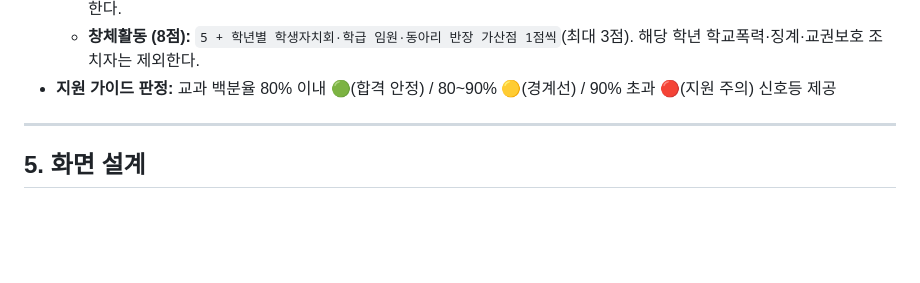
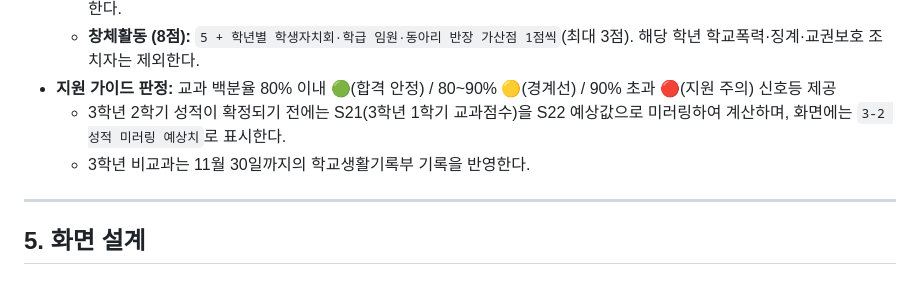
Before and after one commit to purnpado/PHGC, a Markdown page: docs/design.md, the part around the change. Rendered like a GitHub page; blank space fills up the shorter version.

```diff
--- a/docs/design.md
+++ b/docs/design.md
@@ -103,6 +103,8 @@
   - **행동발달 (8점):** `5 + 학년별 인성 관련 학교장 표창 가산점 1점씩`(최대 3점). 해당 학년 학교폭력·징계·교권보호 조치자는 제외한다.
   - **창체활동 (8점):** `5 + 학년별 학생자치회·학급 임원·동아리 반장 가산점 1점씩`(최대 3점). 해당 학년 학교폭력·징계·교권보호 조치자는 제외한다.
 - **지원 가이드 판정:** 교과 백분율 80% 이내 🟢(합격 안정) / 80~90% 🟡(경계선) / 90% 초과 🔴(지원 주의) 신호등 제공
+  - 3학년 2학기 성적이 확정되기 전에는 S21(3학년 1학기 교과점수)을 S22 예상값으로 미러링하여 계산하며, 화면에는 `3-2 성적 미러링 예상치`로 표시한다.
+  - 3학년 비교과는 11월 30일까지의 학교생활기록부 기록을 반영한다.
 
 ---
 
```
Also changed, not shown: docs/admission-score-audit-plan.md (+10 -2 lines).
